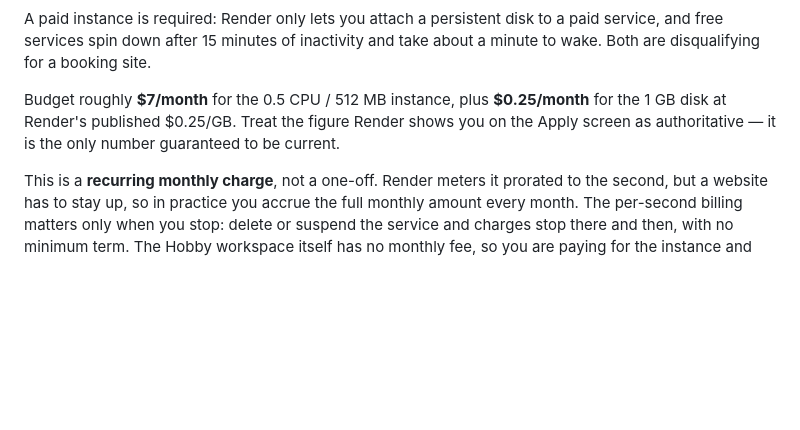
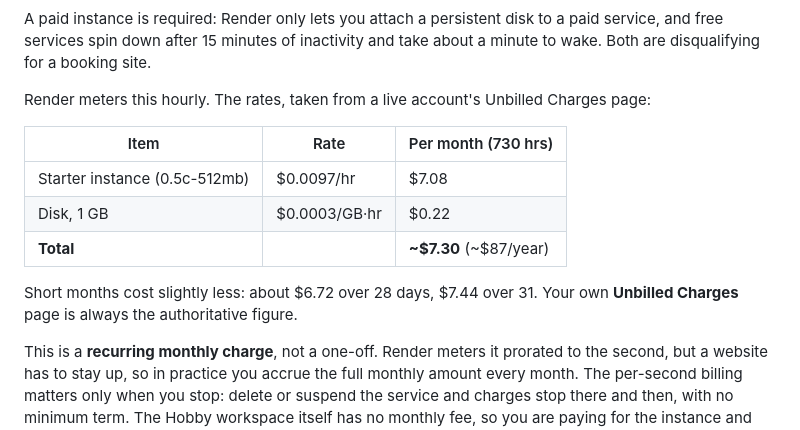
Before and after one commit to vishal360/visa-consultancy-website, a Markdown page: DEPLOY.md, the part around the change. Drawn GitHub-style; blank space fills up the shorter version.

Commit message:
Replace estimated hosting cost with verified hourly rates
Render's pricing page blocks automated access, so the earlier figure was
a recalled estimate. A live account's Unbilled Charges page gives the real
rates: $0.0097/hr for the Starter (0.5c-512mb) instance and $0.0003/GB-hr
for disk, which works out to about $7.30/month for this setup — within
five cents of the previous estimate, but now sourced rather than assumed.

Also documents a neat side effect: the Disk line's GB-hours divided by the
service's uptime hours reveals the disk size, which is a quick way to
confirm the Blueprint actually attached one. Notes that this proves only
that a disk exists, not that it is mounted at the path the app writes to,
so run.py check remains the real verification.

```diff
--- a/DEPLOY.md
+++ b/DEPLOY.md
@@ -148,10 +148,17 @@ A paid instance is required: Render only lets you attach a persistent disk to a
 paid service, and free services spin down after 15 minutes of inactivity and
 take about a minute to wake. Both are disqualifying for a booking site.
 
-Budget roughly **$7/month** for the 0.5 CPU / 512 MB instance, plus **$0.25/month**
-for the 1 GB disk at Render's published $0.25/GB. Treat the figure Render shows
-you on the Apply screen as authoritative — it is the only number guaranteed to be
-current.
+Render meters this hourly. The rates, taken from a live account's Unbilled
+Charges page:
+
+| Item | Rate | Per month (730 hrs) |
+| --- | --- | --- |
+| Starter instance (0.5c-512mb) | $0.0097/hr | $7.08 |
+| Disk, 1 GB | $0.0003/GB·hr | $0.22 |
+| **Total** | | **~$7.30** (~$87/year) |
+
+Short months cost slightly less: about $6.72 over 28 days, $7.44 over 31. Your
+own **Unbilled Charges** page is always the authoritative figure.
 
 This is a **recurring monthly charge**, not a one-off. Render meters it prorated
 to the second, but a website has to stay up, so in practice you accrue the full
```
